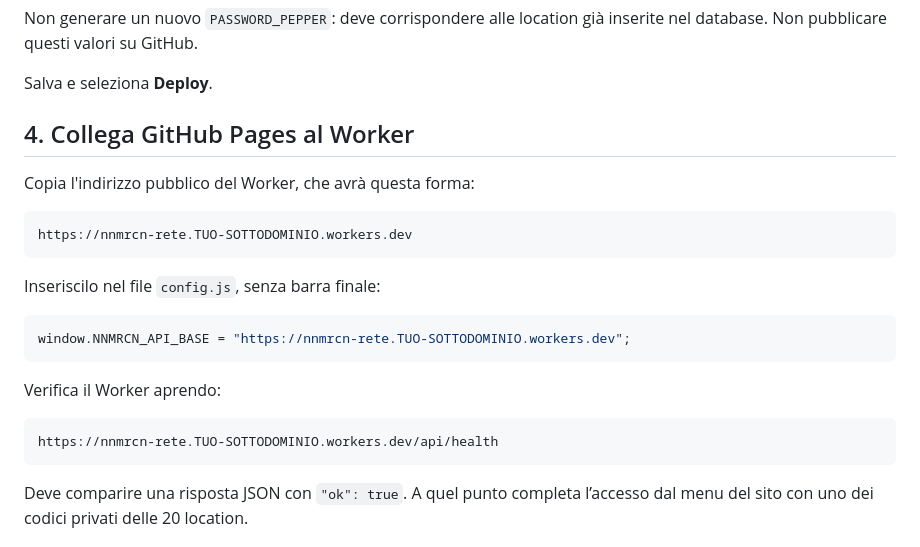
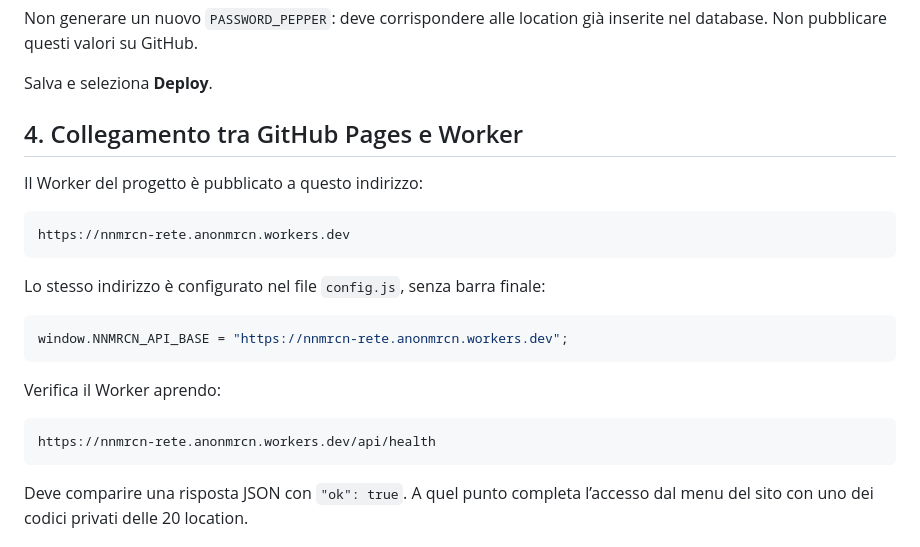
Before and after one commit to anonmrcn-ctrl/anonmrcn-ctrl.github.io, a Markdown page: worker/README.md, the part around the change. Drawn GitHub-style.

Commit message:
Aggiorna l'indirizzo del Worker nella guida

````diff
--- a/worker/README.md
+++ b/worker/README.md
@@ -79,24 +79,24 @@ inserite nel database. Non pubblicare questi valori su GitHub.
 
 Salva e seleziona **Deploy**.
 
-## 4. Collega GitHub Pages al Worker
+## 4. Collegamento tra GitHub Pages e Worker
 
-Copia l'indirizzo pubblico del Worker, che avrà questa forma:
+Il Worker del progetto è pubblicato a questo indirizzo:
 
 ```text
-https://nnmrcn-rete.TUO-SOTTODOMINIO.workers.dev
+https://nnmrcn-rete.anonmrcn.workers.dev
 ```
 
-Inseriscilo nel file `config.js`, senza barra finale:
+Lo stesso indirizzo è configurato nel file `config.js`, senza barra finale:
 
 ```js
-window.NNMRCN_API_BASE = "https://nnmrcn-rete.TUO-SOTTODOMINIO.workers.dev";
+window.NNMRCN_API_BASE = "https://nnmrcn-rete.anonmrcn.workers.dev";
 ```
 
 Verifica il Worker aprendo:
 
 ```text
-https://nnmrcn-rete.TUO-SOTTODOMINIO.workers.dev/api/health
+https://nnmrcn-rete.anonmrcn.workers.dev/api/health
 ```
 
 Deve comparire una risposta JSON con `"ok": true`. A quel punto completa
````
